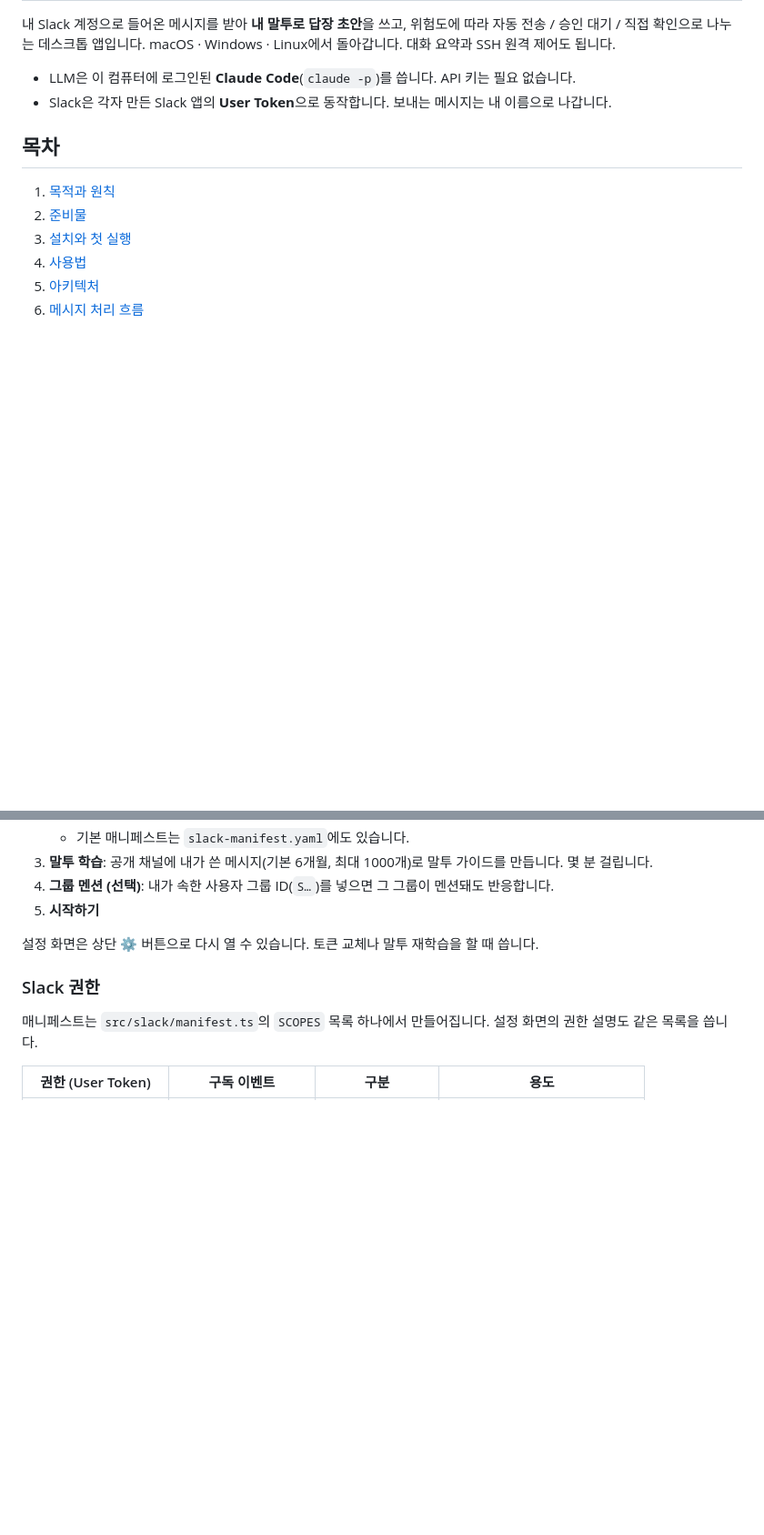
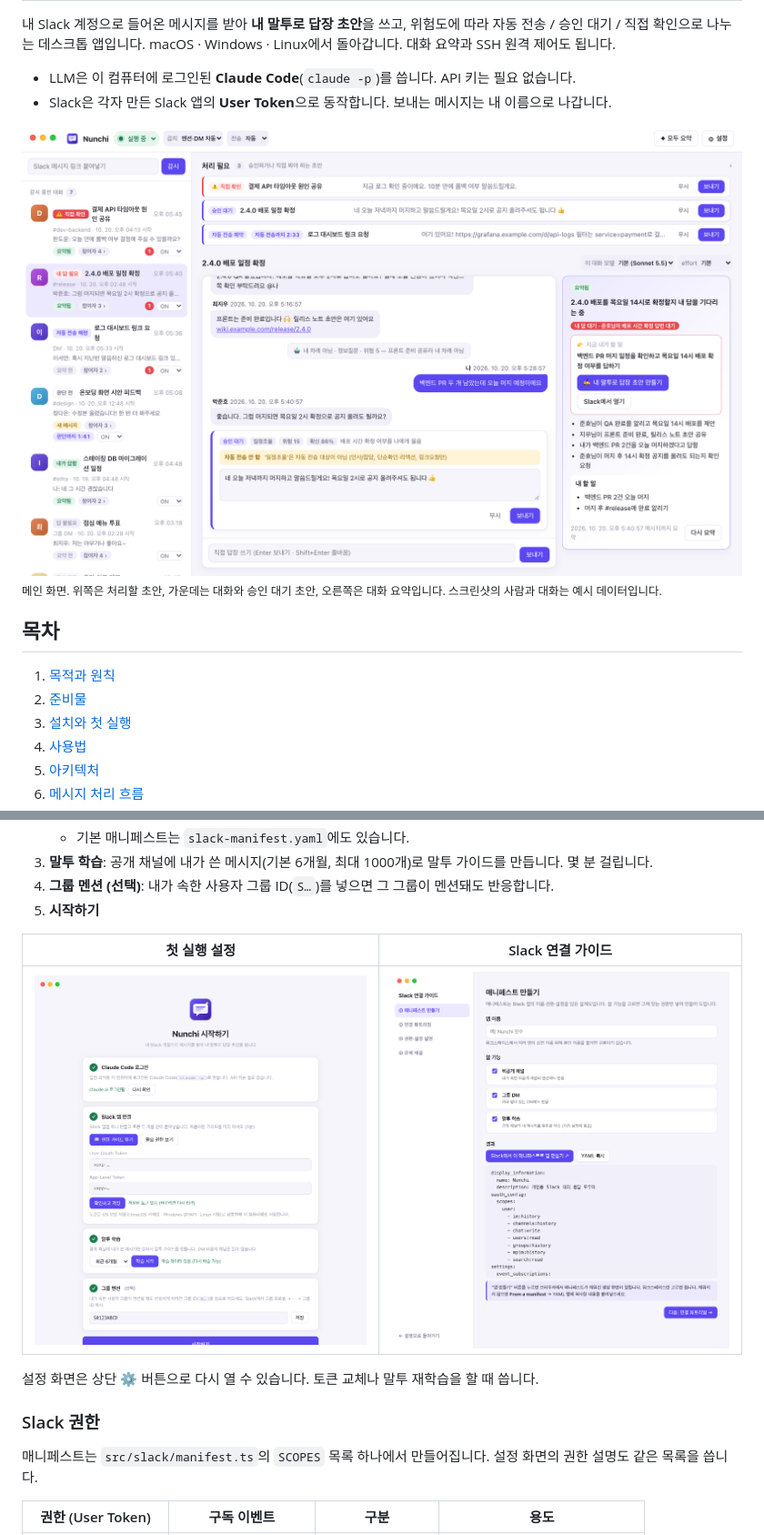
Before and after one commit to jaekanglee/nunchi, a Markdown page: README.md, 2 parts joined by grey strips. Shown at 91% size. Drawn GitHub-style; pictures changed too: docs/screenshots/guide.png (added), docs/screenshots/main-light.png (added), docs/screenshots/setup.png (added); blank space fills up the shorter version.

```diff
--- a/README.md
+++ b/README.md
@@ -4,6 +6,13 @@
 
 - LLM은 이 컴퓨터에 로그인된 **Claude Code**(`claude -p`)를 씁니다. API 키는 필요 없습니다.
 - Slack은 각자 만든 Slack 앱의 **User Token**으로 동작합니다. 보내는 메시지는 내 이름으로 나갑니다.
+
+<picture>
+  <source media="(prefers-color-scheme: dark)" srcset="docs/screenshots/main-dark.png" />
+  <img src="docs/screenshots/main-light.png" alt="메인 화면: 왼쪽 감시 중인 대화 목록, 위쪽 처리 필요 초안, 가운데 대화와 승인 대기 초안, 오른쪽 대화 요약" />
+</picture>
+
+<sub>메인 화면. 위쪽은 처리할 초안, 가운데는 대화와 승인 대기 초안, 오른쪽은 대화 요약입니다. 스크린샷의 사람과 대화는 예시 데이터입니다.</sub>
 
 ## 목차
 
@@ -69,6 +78,10 @@ nunchi start
 3. **말투 학습**: 공개 채널에 내가 쓴 메시지(기본 6개월, 최대 1000개)로 말투 가이드를 만듭니다. 몇 분 걸립니다.
 4. **그룹 멘션 (선택)**: 내가 속한 사용자 그룹 ID(`S…`)를 넣으면 그 그룹이 멘션돼도 반응합니다.
 5. **시작하기**
+
+| 첫 실행 설정 | Slack 연결 가이드 |
+|---|---|
+| ![첫 실행 설정 화면](docs/screenshots/setup.png) | ![Slack 연결 가이드의 매니페스트 만들기](docs/screenshots/guide.png) |
 
 설정 화면은 상단 ⚙ 버튼으로 다시 열 수 있습니다. 토큰 교체나 말투 재학습을 할 때 씁니다.
 
```
Also changed, not shown: other parts of README.md (+6 -1 lines), docs/screenshots/main-dark.png (added), docs/screenshots/settings.png (added).
